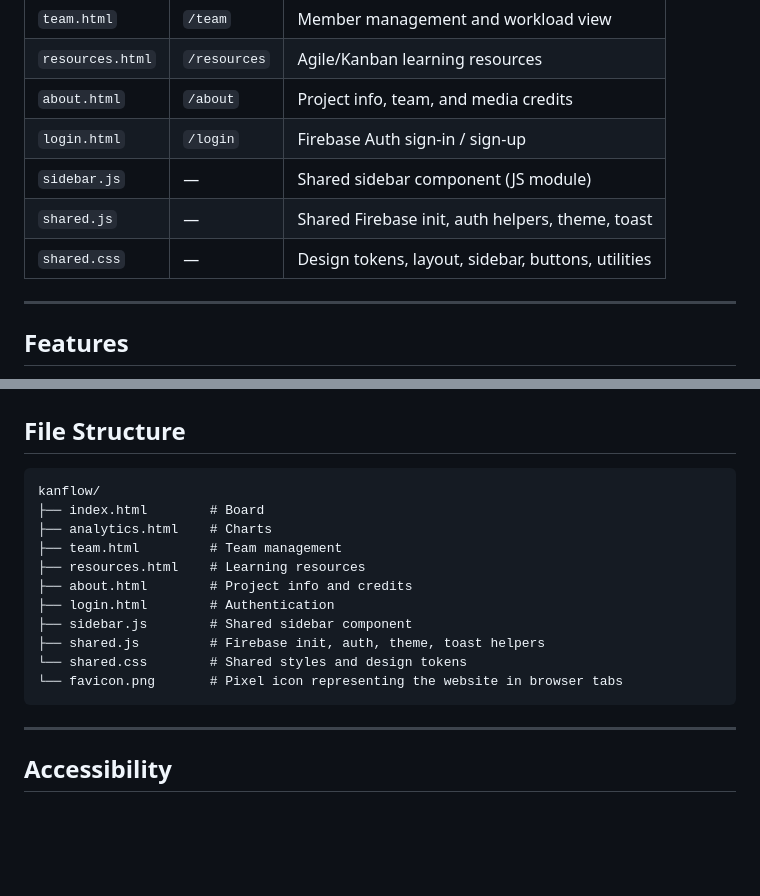
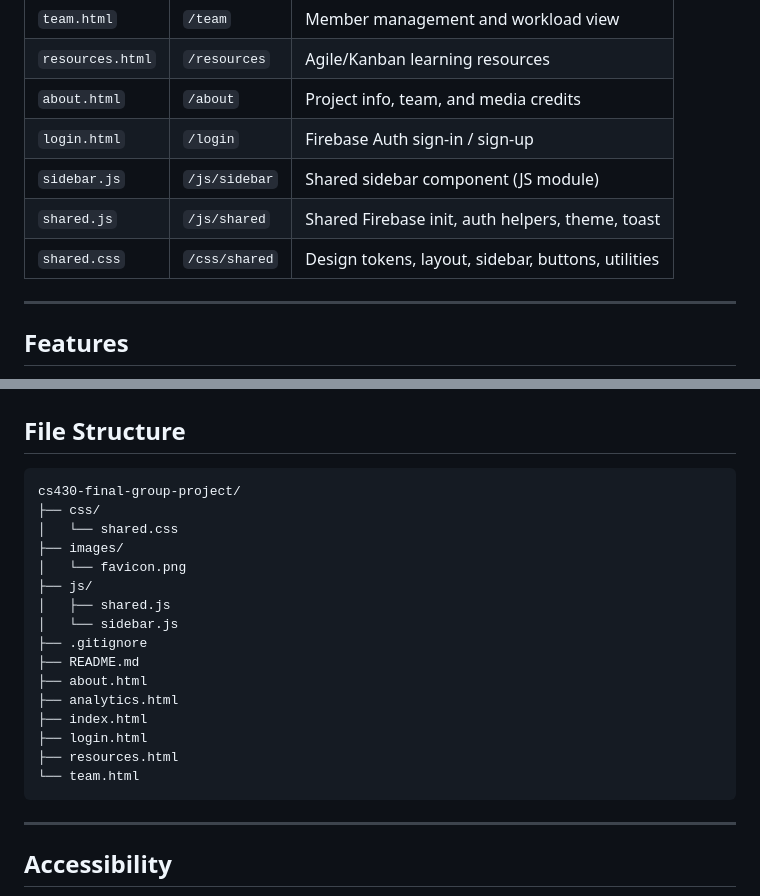
Before and after one commit to mmobin-k/cs430-final-group--group-2-, a Markdown page: README.md, 2 parts joined by grey strips. Rendered like a GitHub page; blank space fills up the shorter version.

````diff
--- a/README.md
+++ b/README.md
@@ -14,9 +14,9 @@ A real-time Kanban board web app built for the CS 430 Internet Multimedia Progra
 | `resources.html` | `/resources` | Agile/Kanban learning resources |
 | `about.html` | `/about` | Project info, team, and media credits |
 | `login.html` | `/login` | Firebase Auth sign-in / sign-up |
-| `sidebar.js` | — | Shared sidebar component (JS module) |
-| `shared.js` | — | Shared Firebase init, auth helpers, theme, toast |
-| `shared.css` | — | Design tokens, layout, sidebar, buttons, utilities |
+| `sidebar.js` | `/js/sidebar` | Shared sidebar component (JS module) |
+| `shared.js` | `/js/shared`| Shared Firebase init, auth helpers, theme, toast |
+| `shared.css` | `/css/shared` | Design tokens, layout, sidebar, buttons, utilities |
 
 ---
 
@@ -74,17 +74,22 @@ A real-time Kanban board web app built for the CS 430 Internet Multimedia Progra
 ## File Structure
 
 ```
-kanflow/
-├── index.html        # Board
-├── analytics.html    # Charts
-├── team.html         # Team management
-├── resources.html    # Learning resources
-├── about.html        # Project info and credits
-├── login.html        # Authentication
-├── sidebar.js        # Shared sidebar component
-├── shared.js         # Firebase init, auth, theme, toast helpers
-└── shared.css        # Shared styles and design tokens
-└── favicon.png       # Pixel icon representing the website in browser tabs
+cs430-final-group-project/
+├── css/
+│   └── shared.css
+├── images/
+│   └── favicon.png
+├── js/
+│   ├── shared.js
+│   └── sidebar.js
+├── .gitignore
+├── README.md
+├── about.html
+├── analytics.html
+├── index.html
+├── login.html
+├── resources.html
+└── team.html
 ```
 
 ---
````
